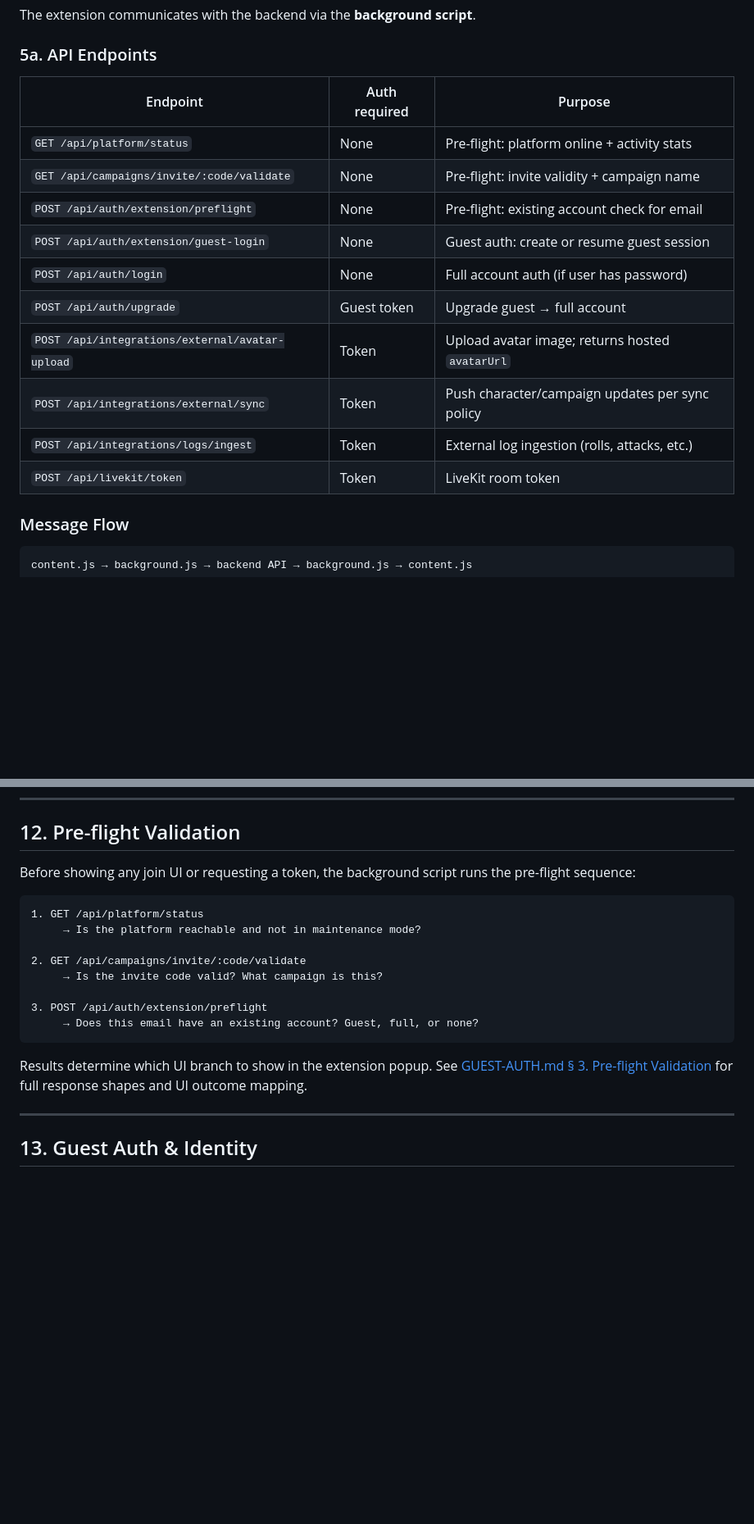
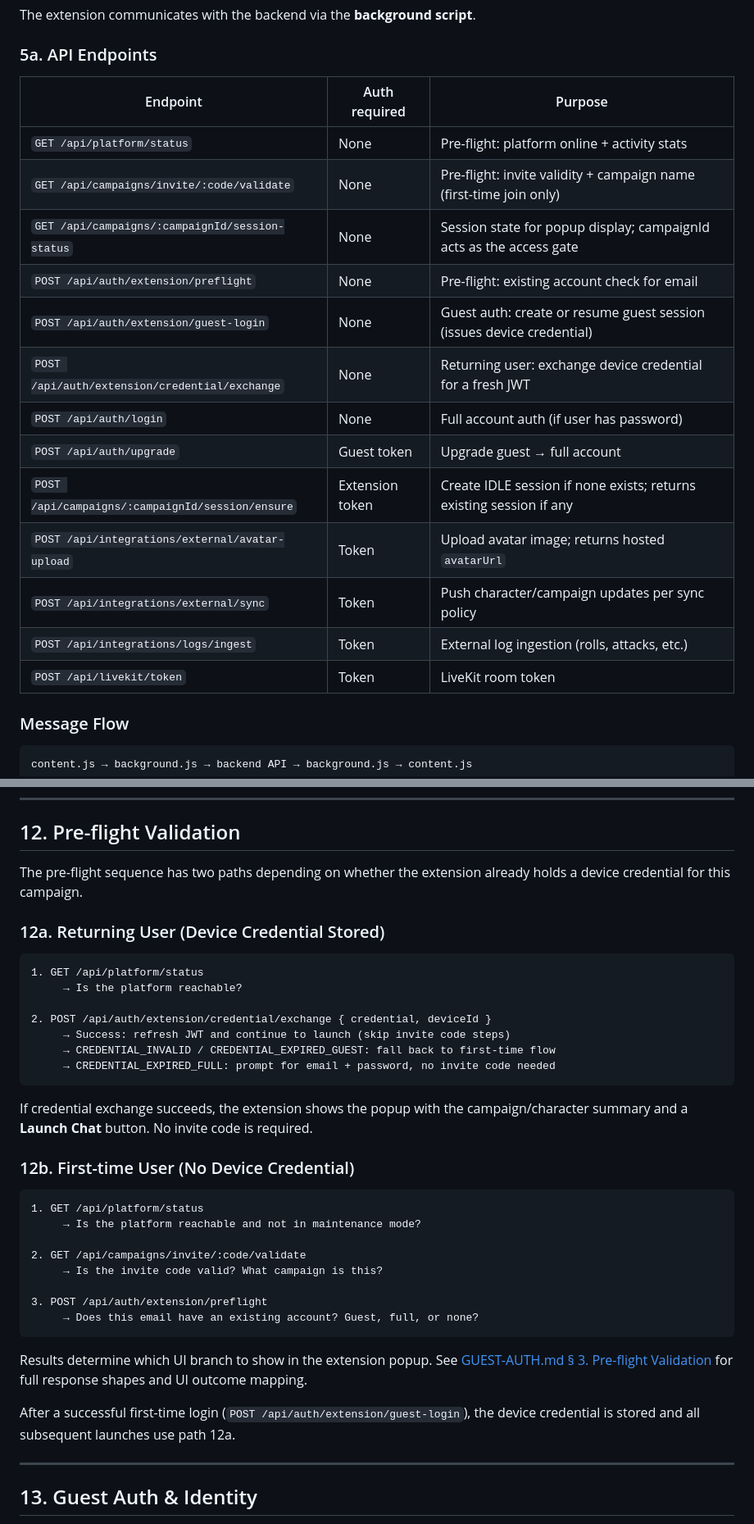
Before and after one commit to AndyProsser/vtt-chat-extension, a Markdown page: docs/EXTENSION-INTEGRATION.md, 2 parts joined by grey strips. Shown at 82% size. Rendered like a GitHub page; blank space fills up the shorter version.

````diff
--- a/docs/EXTENSION-INTEGRATION.md
+++ b/docs/EXTENSION-INTEGRATION.md
@@ -184,18 +184,21 @@ The extension communicates with the backend via the **background script**.
 
 ### 5a. API Endpoints
 
-| Endpoint                                        | Auth required | Purpose                                         |
-| ----------------------------------------------- | ------------- | ----------------------------------------------- |
-| `GET /api/platform/status`                      | None          | Pre-flight: platform online + activity stats    |
-| `GET /api/campaigns/invite/:code/validate`      | None          | Pre-flight: invite validity + campaign name     |
-| `POST /api/auth/extension/preflight`            | None          | Pre-flight: existing account check for email    |
-| `POST /api/auth/extension/guest-login`          | None          | Guest auth: create or resume guest session      |
-| `POST /api/auth/login`                          | None          | Full account auth (if user has password)        |
-| `POST /api/auth/upgrade`                        | Guest token   | Upgrade guest → full account                    |
-| `POST /api/integrations/external/avatar-upload` | Token         | Upload avatar image; returns hosted `avatarUrl` |
-| `POST /api/integrations/external/sync`          | Token         | Push character/campaign updates per sync policy |
-| `POST /api/integrations/logs/ingest`            | Token         | External log ingestion (rolls, attacks, etc.)   |
-| `POST /api/livekit/token`                       | Token         | LiveKit room token                              |
+| Endpoint                                            | Auth required     | Purpose                                                               |
+| --------------------------------------------------- | ----------------- | --------------------------------------------------------------------- |
+| `GET /api/platform/status`                          | None              | Pre-flight: platform online + activity stats                          |
+| `GET /api/campaigns/invite/:code/validate`          | None              | Pre-flight: invite validity + campaign name (first-time join only)    |
+| `GET /api/campaigns/:campaignId/session-status`     | None              | Session state for popup display; campaignId acts as the access gate   |
+| `POST /api/auth/extension/preflight`                | None              | Pre-flight: existing account check for email                          |
+| `POST /api/auth/extension/guest-login`              | None              | Guest auth: create or resume guest session (issues device credential) |
+| `POST /api/auth/extension/credential/exchange`      | None              | Returning user: exchange device credential for a fresh JWT            |
+| `POST /api/auth/login`                              | None              | Full account auth (if user has password)                              |
+| `POST /api/auth/upgrade`                            | Guest token       | Upgrade guest → full account                                          |
+| `POST /api/campaigns/:campaignId/session/ensure`    | Extension token   | Create IDLE session if none exists; returns existing session if any   |
+| `POST /api/integrations/external/avatar-upload`     | Token             | Upload avatar image; returns hosted `avatarUrl`                       |
+| `POST /api/integrations/external/sync`              | Token             | Push character/campaign updates per sync policy                       |
+| `POST /api/integrations/logs/ingest`                | Token             | External log ingestion (rolls, attacks, etc.)                         |
+| `POST /api/livekit/token`                           | Token             | LiveKit room token                                                    |
 
 ### Message Flow
 
@@ -667,7 +724,23 @@ The popup allows:
 
 ## 12. Pre-flight Validation
 
-Before showing any join UI or requesting a token, the background script runs the pre-flight sequence:
+The pre-flight sequence has two paths depending on whether the extension already holds a device credential for this campaign.
+
+### 12a. Returning User (Device Credential Stored)
+
+```text
+1. GET /api/platform/status
+     → Is the platform reachable?
+
+2. POST /api/auth/extension/credential/exchange { credential, deviceId }
+     → Success: refresh JWT and continue to launch (skip invite code steps)
+     → CREDENTIAL_INVALID / CREDENTIAL_EXPIRED_GUEST: fall back to first-time flow
+     → CREDENTIAL_EXPIRED_FULL: prompt for email + password, no invite code needed
+```
+
+If credential exchange succeeds, the extension shows the popup with the campaign/character summary and a **Launch Chat** button. No invite code is required.
+
+### 12b. First-time User (No Device Credential)
 
 ```text
 1. GET /api/platform/status
@@ -681,6 +754,8 @@ Before showing any join UI or requesting a token, the background script runs the
 ```
 
 Results determine which UI branch to show in the extension popup. See [GUEST-AUTH.md § 3. Pre-flight Validation](GUEST-AUTH.md) for full response shapes and UI outcome mapping.
+
+After a successful first-time login (`POST /api/auth/extension/guest-login`), the device credential is stored and all subsequent launches use path 12a.
 
 ---
 
````
Also changed, not shown: other parts of docs/EXTENSION-INTEGRATION.md (+65 -11 lines), docs/DEVELOPER-GUIDE.md (added, +497 -0 lines).
